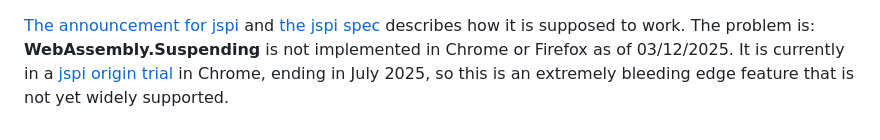
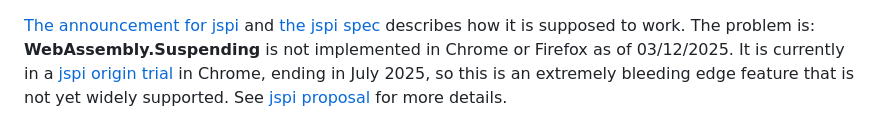
Before and after one commit to paralin/tinygo-wasip2-prototype, a Markdown page: README.md, the part around the change printed below. Drawn GitHub-style.

Commit message:
add root link to proposal
Signed-off-by: Christian Stewart <christian@aperture.us>

```diff
--- a/README.md
+++ b/README.md
@@ -70,7 +70,7 @@ with an `await pollable.block()` inside.
 work. The problem is: **WebAssembly.Suspending** is not implemented in Chrome or
 Firefox as of 03/12/2025. It is currently in a [jspi origin trial] in Chrome,
 ending in July 2025, so this is an extremely bleeding edge feature that is not
-yet widely supported.
+yet widely supported. See [jspi proposal] for more details.
 
 [The announcement for jspi]: https://v8.dev/blog/jspi
 [the jspi spec]: https://github.com/WebAssembly/js-promise-integration/blob/main/proposals/js-promise-integration/Overview.md
```
Also changed, not shown: other parts of README.md (+1 -0 lines).
